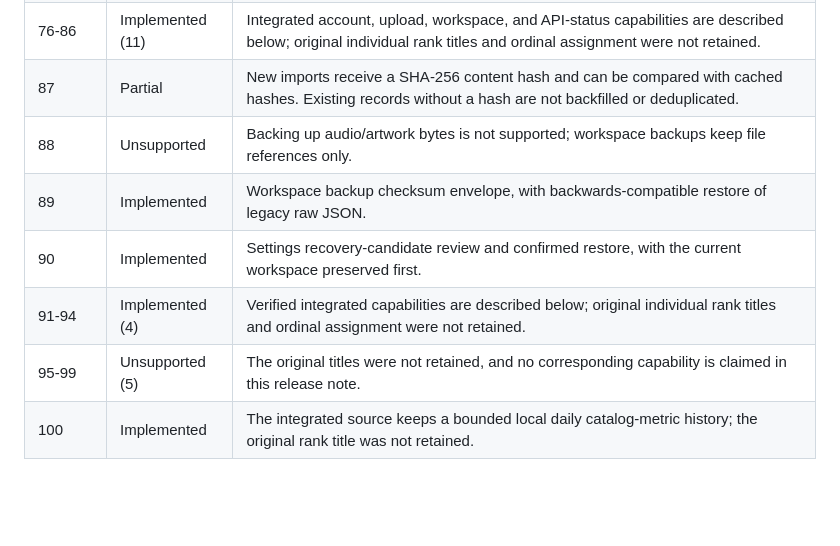
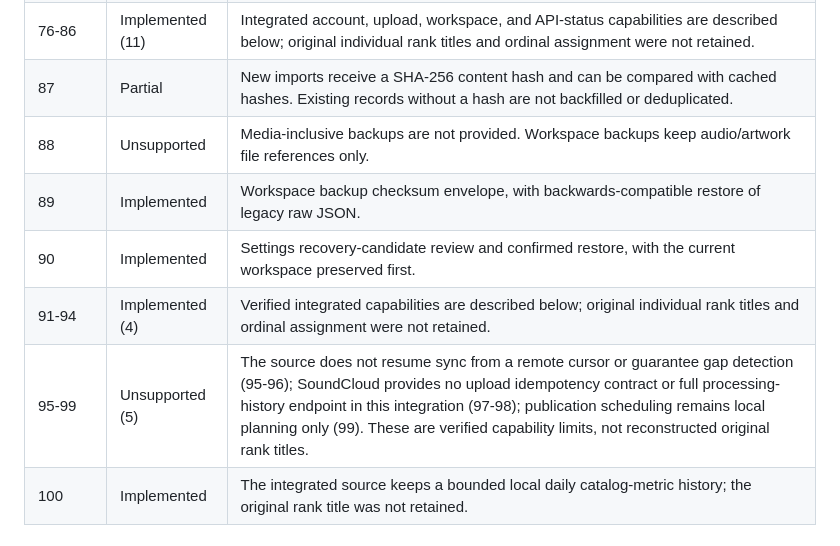
Before and after one commit to ghostventure/soundcloud-desktop, a Markdown page: docs/RELEASE-0.2.9.md, the part around the change. Rendered like a GitHub page; blank space fills up the shorter version.

Commit message:
Clarify backend release coverage and package status

```diff
--- a/docs/RELEASE-0.2.9.md
+++ b/docs/RELEASE-0.2.9.md
@@ -12,11 +12,11 @@ The original item-by-item titles for ranks 51-100 were not retained in the repos
 | 75 | Partial | Portable builds can check the latest stable GitHub release and open its validated official release page. In-place portable replacement is unsupported; replace the executable manually. |
 | 76-86 | Implemented (11) | Integrated account, upload, workspace, and API-status capabilities are described below; original individual rank titles and ordinal assignment were not retained. |
 | 87 | Partial | New imports receive a SHA-256 content hash and can be compared with cached hashes. Existing records without a hash are not backfilled or deduplicated. |
-| 88 | Unsupported | Backing up audio/artwork bytes is not supported; workspace backups keep file references only. |
+| 88 | Unsupported | Media-inclusive backups are not provided. Workspace backups keep audio/artwork file references only. |
 | 89 | Implemented | Workspace backup checksum envelope, with backwards-compatible restore of legacy raw JSON. |
 | 90 | Implemented | Settings recovery-candidate review and confirmed restore, with the current workspace preserved first. |
 | 91-94 | Implemented (4) | Verified integrated capabilities are described below; original individual rank titles and ordinal assignment were not retained. |
-| 95-99 | Unsupported (5) | The original titles were not retained, and no corresponding capability is claimed in this release note. |
+| 95-99 | Unsupported (5) | The source does not resume sync from a remote cursor or guarantee gap detection (95-96); SoundCloud provides no upload idempotency contract or full processing-history endpoint in this integration (97-98); publication scheduling remains local planning only (99). These are verified capability limits, not reconstructed original rank titles. |
 | 100 | Implemented | The integrated source keeps a bounded local daily catalog-metric history; the original rank title was not retained. |
 
 ## Implemented capability details
```
Also changed, not shown: docs/RELEASE-0.2.8.md (+1 -1 lines).
